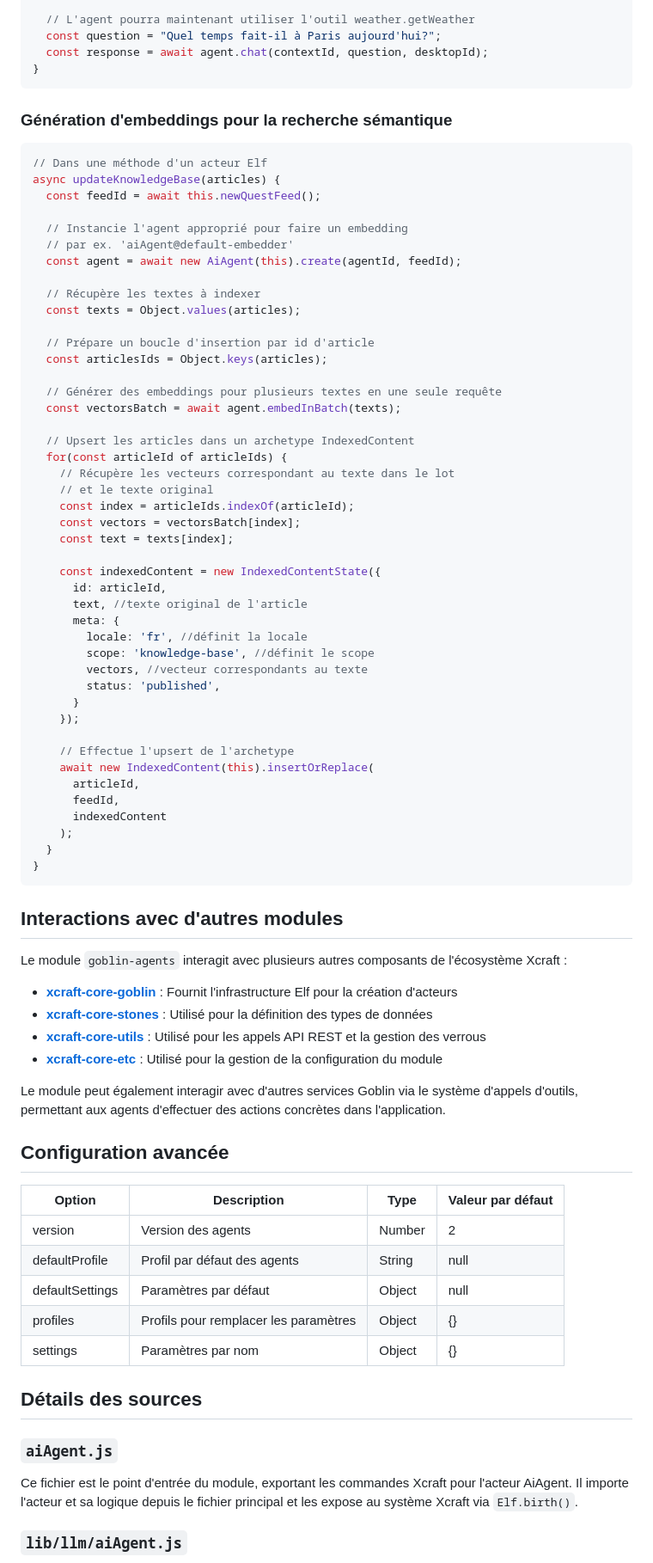
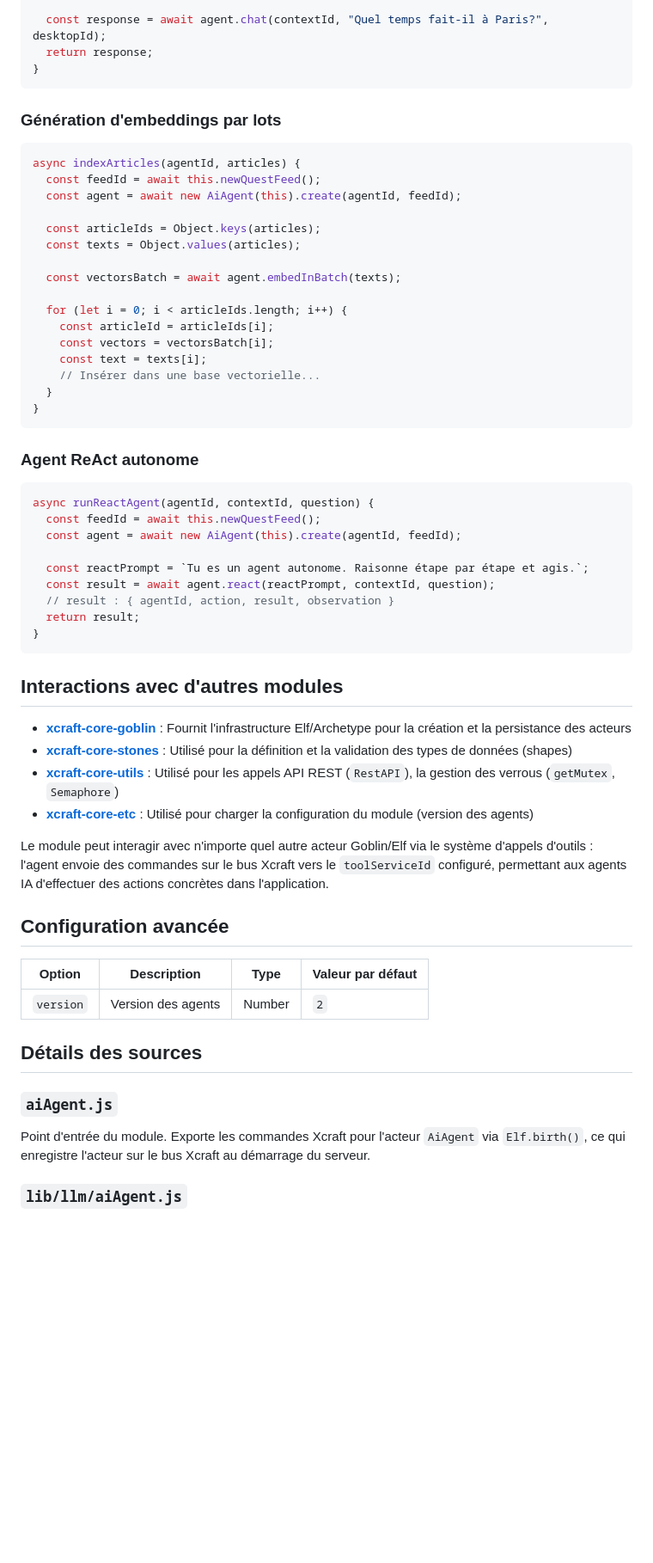
Before and after one commit to Xcraft-Inc/goblin-agents, a Markdown page: README.md, the part around one of its changes. Shown at 86% size. GitHub-like rendering; blank space fills up the shorter version.

````diff
--- a/README.md
+++ b/README.md
@@ -139,86 +139,65 @@ async addWeatherToolSupportToAgent(agentId) {
   });
 
-  // L'agent pourra maintenant utiliser l'outil weather.getWeather
-  const question = "Quel temps fait-il à Paris aujourd'hui?";
-  const response = await agent.chat(contextId, question, desktopId);
+  const response = await agent.chat(contextId, "Quel temps fait-il à Paris?", desktopId);
+  return response;
 }
 ```
 
-### Génération d'embeddings pour la recherche sémantique
+### Génération d'embeddings par lots
 
 ```javascript
-// Dans une méthode d'un acteur Elf
-async updateKnowledgeBase(articles) {
+async indexArticles(agentId, articles) {
   const feedId = await this.newQuestFeed();
-
-  // Instancie l'agent approprié pour faire un embedding
-  // par ex. 'aiAgent@default-embedder'
   const agent = await new AiAgent(this).create(agentId, feedId);
 
-  // Récupère les textes à indexer
+  const articleIds = Object.keys(articles);
   const texts = Object.values(articles);
 
-  // Prépare un boucle d'insertion par id d'article
-  const articlesIds = Object.keys(articles);
-
-  // Générer des embeddings pour plusieurs textes en une seule requête
   const vectorsBatch = await agent.embedInBatch(texts);
 
-  // Upsert les articles dans un archetype IndexedContent
-  for(const articleId of articleIds) {
-    // Récupère les vecteurs correspondant au texte dans le lot
-    // et le texte original
-    const index = articleIds.indexOf(articleId);
-    const vectors = vectorsBatch[index];
-    const text = texts[index];
+  for (let i = 0; i < articleIds.length; i++) {
+    const articleId = articleIds[i];
+    const vectors = vectorsBatch[i];
+    const text = texts[i];
+    // Insérer dans une base vectorielle...
+  }
+}
+```
 
-    const indexedContent = new IndexedContentState({
-      id: articleId,
-      text, //texte original de l'article
-      meta: {
-        locale: 'fr', //définit la locale
-        scope: 'knowledge-base', //définit le scope
-        vectors, //vecteur correspondants au texte
-        status: 'published',
-      }
-    });
+### Agent ReAct autonome
 
-    // Effectue l'upsert de l'archetype
-    await new IndexedContent(this).insertOrReplace(
-      articleId,
-      feedId,
-      indexedContent
-    );
-  }
+```javascript
+async runReactAgent(agentId, contextId, question) {
+  const feedId = await this.newQuestFeed();
+  const agent = await new AiAgent(this).create(agentId, feedId);
+
+  const reactPrompt = `Tu es un agent autonome. Raisonne étape par étape et agis.`;
+  const result = await agent.react(reactPrompt, contextId, question);
+  // result : { agentId, action, result, observation }
+  return result;
 }
 ```
 
 ## Interactions avec d'autres modules
 
-Le module `goblin-agents` interagit avec plusieurs autres composants de l'écosystème Xcraft :
+- **[xcraft-core-goblin]** : Fournit l'infrastructure Elf/Archetype pour la création et la persistance des acteurs
+- **[xcraft-core-stones]** : Utilisé pour la définition et la validation des types de données (shapes)
+- **[xcraft-core-utils]** : Utilisé pour les appels API REST (`RestAPI`), la gestion des verrous (`getMutex`, `Semaphore`)
+- **[xcraft-core-etc]** : Utilisé pour charger la configuration du module (version des agents)
 
-- **[xcraft-core-goblin]** : Fournit l'infrastructure Elf pour la création d'acteurs
-- **[xcraft-core-stones]** : Utilisé pour la définition des types de données
-- **[xcraft-core-utils]** : Utilisé pour les appels API REST et la gestion des verrous
-- **[xcraft-core-etc]** : Utilisé pour la gestion de la configuration du module
-
-Le module peut également interagir avec d'autres services Goblin via le système d'appels d'outils, permettant aux agents d'effectuer des actions concrètes dans l'application.
+Le module peut interagir avec n'importe quel autre acteur Goblin/Elf via le système d'appels d'outils : l'agent envoie des commandes sur le bus Xcraft vers le `toolServiceId` configuré, permettant aux agents IA d'effectuer des actions concrètes dans l'application.
 
 ## Configuration avancée
 
-| Option          | Description                           | Type   | Valeur par défaut |
-| --------------- | ------------------------------------- | ------ | ----------------- |
-| version         | Version des agents                    | Number | 2                 |
-| defaultProfile  | Profil par défaut des agents          | String | null              |
-| defaultSettings | Paramètres par défaut                 | Object | null              |
-| profiles        | Profils pour remplacer les paramètres | Object | {}                |
-| settings        | Paramètres par nom                    | Object | {}                |
+| Option    | Description        | Type   | Valeur par défaut |
+| --------- | ------------------ | ------ | ----------------- |
+| `version` | Version des agents | Number | `2`               |
 
 ## Détails des sources
 
 ### `aiAgent.js`
 
-Ce fichier est le point d'entrée du module, exportant les commandes Xcraft pour l'acteur AiAgent. Il importe l'acteur et sa logique depuis le fichier principal et les expose au système Xcraft via `Elf.birth()`.
+Point d'entrée du module. Exporte les commandes Xcraft pour l'acteur `AiAgent` via `Elf.birth()`, ce qui enregistre l'acteur sur le bus Xcraft au démarrage du serveur.
 
 ### `lib/llm/aiAgent.js`
 
````
Also changed, not shown: other parts of README.md (+184 -149 lines).
